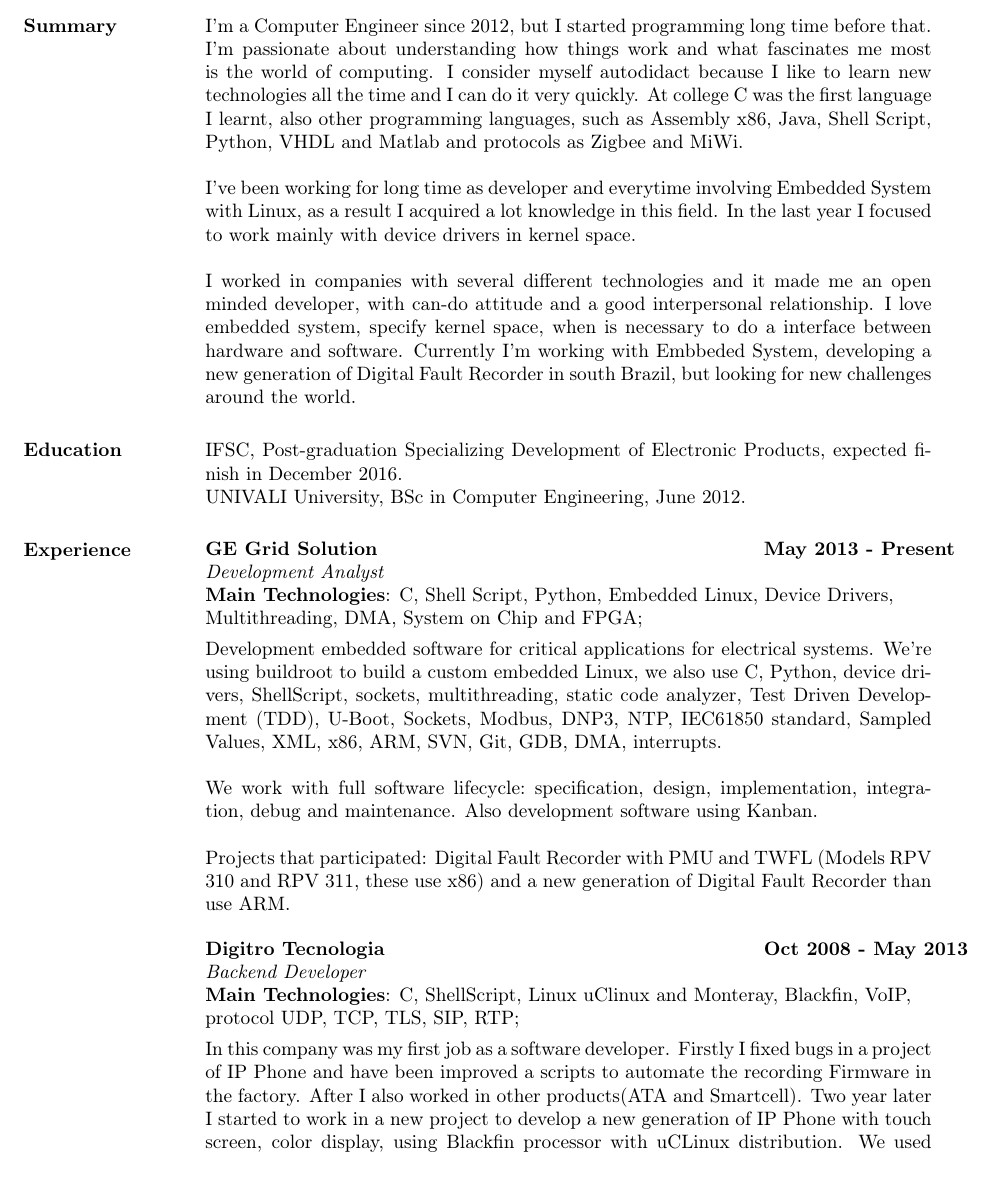
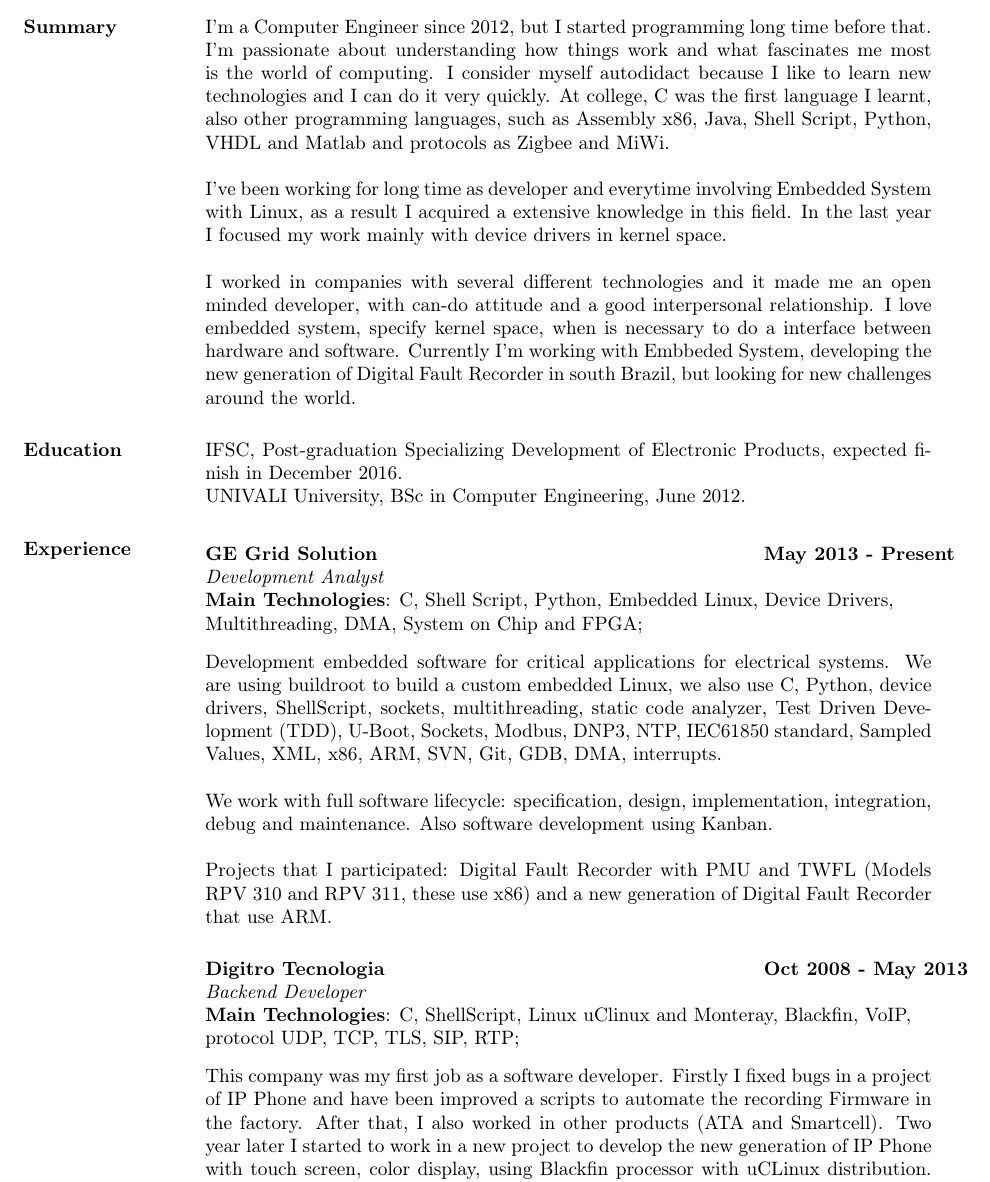
Before and after one commit to djusten/cv, a LaTeX CV (diogo_justen_en.tex): part of page 1 of 2, cut so that both start at the same text. Compiled offline with pdfLaTeX.

Commit message:
Improvements

```diff
--- a/diogo_justen_en.tex
+++ b/diogo_justen_en.tex
@@ -19,11 +19,11 @@
 
 \section{Summary}
 I'm a Computer Engineer since 2012, but I started programming long time before that. I’m passionate about understanding how things work and what fascinates me most is
-the world of computing. I consider myself autodidact because I like to learn new technologies all the time and I can do it very quickly. At college C was the first language I learnt, also other programming languages, such as Assembly x86, Java, Shell Script, Python, VHDL and Matlab and protocols as Zigbee and MiWi.
+the world of computing. I consider myself autodidact because I like to learn new technologies and I can do it very quickly. At college, C was the first language I learnt, also other programming languages, such as Assembly x86, Java, Shell Script, Python, VHDL and Matlab and protocols as Zigbee and MiWi.
 
-I've been working for long time as developer and everytime involving Embedded System with Linux, as a result I acquired a lot knowledge in this field. In the last year I focused to work mainly with device drivers in kernel space.
+I've been working for long time as developer and everytime involving Embedded System with Linux, as a result I acquired a extensive knowledge in this field. In the last year I focused my work mainly with device drivers in kernel space.
 
-I worked in companies with several different technologies and it made me an open minded developer, with can-do attitude and a good interpersonal relationship. I love embedded system, specify kernel space, when is necessary to do a interface between hardware and software. Currently I’m working with Embbeded System, developing a new generation of Digital Fault Recorder in south Brazil, but looking for new challenges around the world.
+I worked in companies with several different technologies and it made me an open minded developer, with can-do attitude and a good interpersonal relationship. I love embedded system, specify kernel space, when is necessary to do a interface between hardware and software. Currently I’m working with Embbeded System, developing the new generation of Digital Fault Recorder in south Brazil, but looking for new challenges around the world.
 
 \section{Education}
  IFSC, Post-graduation Specializing Development of Electronic Products, expected finish in December 2016.\\
@@ -34,16 +34,16 @@
     \begin{tabbing}
     \hspace{2.3in}\= \hspace{1.7in}\= \kill % set up two tab positions
     \textbf{GE Grid Solution}    \>\>\textbf{May 2013 - Present}\\
-    \textit{Development Analyst}\\
+    \textit{Development Analyst}\\
     \textbf{Main Technologies}: C, Shell Script, Python, Embedded Linux, Device Drivers,\\
                                 Multithreading, DMA, System on Chip and FPGA;
     \end{tabbing}\vspace{-20pt}      % suppress blank line after tabbing
     \vspace{2mm}
-Development embedded software for critical applications for electrical systems. We're using buildroot to build a custom embedded Linux, we also use C, Python, device drivers, ShellScript, sockets, multithreading, static code analyzer, Test Driven Development (TDD), U-Boot, Sockets, Modbus, DNP3, NTP, IEC61850 standard, Sampled Values, XML, x86, ARM, SVN, Git, GDB, DMA, interrupts.
+Development embedded software for critical applications for electrical systems. We are using buildroot to build a custom embedded Linux, we also use C, Python, device drivers, ShellScript, sockets, multithreading, static code analyzer, Test Driven Development (TDD), U-Boot, Sockets, Modbus, DNP3, NTP, IEC61850 standard, Sampled Values, XML, x86, ARM, SVN, Git, GDB, DMA, interrupts.
 
-We work with full software lifecycle: specification, design, implementation, integration, debug and maintenance. Also development software using Kanban.
+We work with full software lifecycle: specification, design, implementation, integration, debug and maintenance. Also software development using Kanban.
 
-Projects that participated: Digital Fault Recorder with PMU and TWFL (Models RPV 310 and RPV 311, these use x86) and a new generation of Digital Fault Recorder than use ARM.
+Projects that I participated: Digital Fault Recorder with PMU and TWFL (Models RPV 310 and RPV 311, these use x86) and a new generation of Digital Fault Recorder that use ARM.
 
 \vspace{-0.1in}
     \begin{tabbing}
@@ -53,7 +53,7 @@
     \textbf{Main Technologies}: C, ShellScript, Linux uClinux and Monteray, Blackfin, VoIP,\\ protocol UDP, TCP, TLS, SIP, RTP;
     \end{tabbing}\vspace{-20pt}
     \vspace{2mm}
-In this company was my first job as a software developer. Firstly I fixed bugs in a project of IP Phone and have been improved a scripts to automate the recording Firmware in the factory. After I also worked in other products(ATA and Smartcell). Two year later I started to work in a new project to develop a new generation of IP Phone with touch screen, color display, using Blackfin processor with uCLinux distribution. We used U-Boot, GLib, GObject, GDBus, Sofia-SIP as SIP stack, C, ShellScript and jhbuild.
+This company was my first job as a software developer. Firstly I fixed bugs in a project of IP Phone and have been improved a scripts to automate the recording Firmware in the factory. After that, I also worked in other products (ATA and Smartcell). Two year later I started to work in a new project to develop the new generation of IP Phone with touch screen, color display, using Blackfin processor with uCLinux distribution. We used U-Boot, GLib, GObject, GDBus, Sofia-SIP as SIP stack, C, ShellScript and jhbuild.
 
 We used Scrum methodology and SVN software versioning.
 
```
Also changed, not shown: diogo_justen_en.tex (8 more changed lines).
